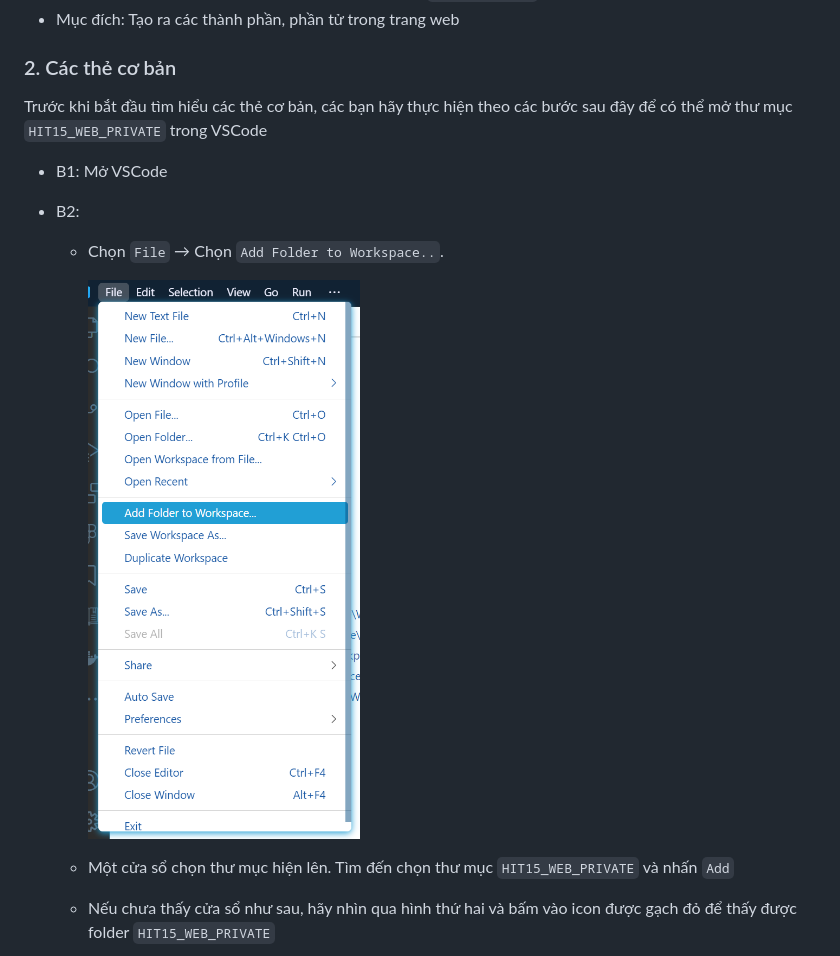
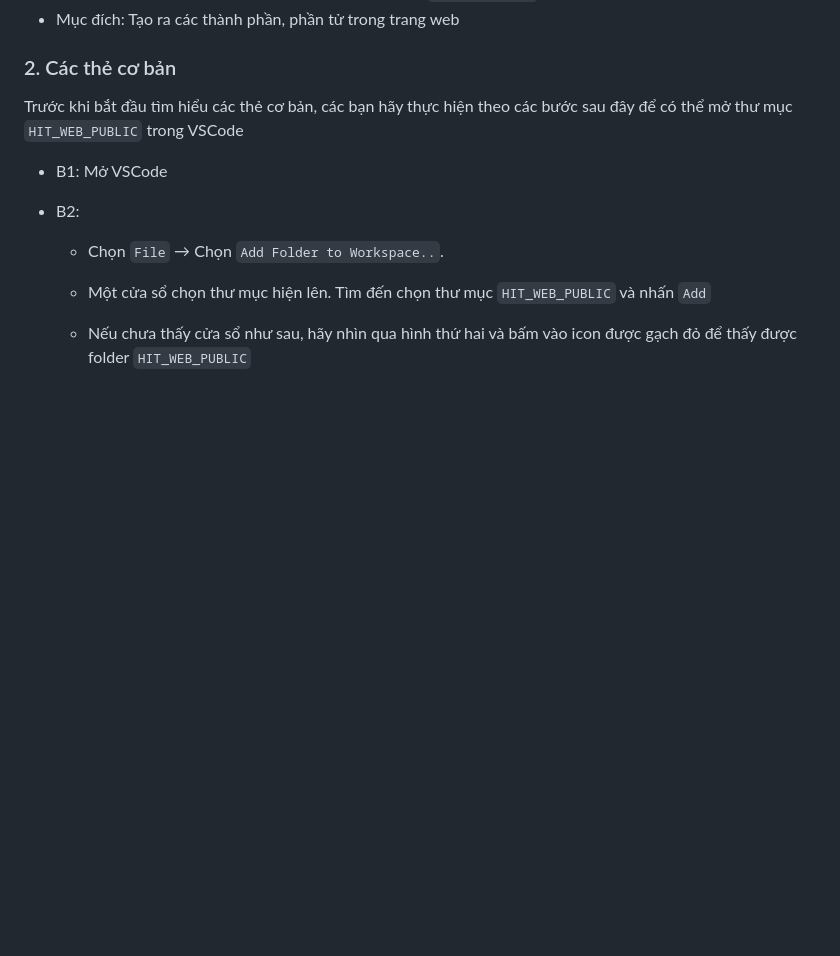
Before and after one commit to ChickenTTO/HIT_Web_Public_2025, a Markdown page: Buoi2/README.md, the part around one of its changes. Rendered like a GitHub page; blank space fills up the shorter version.

Commit message:
updae Buoi2

```diff
--- a/Buoi2/README.md
+++ b/Buoi2/README.md
@@ -68,15 +68,14 @@
 
 ### 2. Các thẻ cơ bản
 
-Trước khi bắt đầu tìm hiểu các thẻ cơ bản, các bạn hãy thực hiện theo các bước sau đây để có thể mở thư mục `HIT15_WEB_PRIVATE` trong VSCode
+Trước khi bắt đầu tìm hiểu các thẻ cơ bản, các bạn hãy thực hiện theo các bước sau đây để có thể mở thư mục `HIT_WEB_PUBLIC` trong VSCode
 
 - B1: Mở VSCode
 - B2:
 
   - Chọn `File` → Chọn `Add Folder to Workspace..`.
 
-    ![add folder to workspace](./image/add-workspace.png)
 
-  - Một cửa sổ chọn thư mục hiện lên. Tìm đến chọn thư mục `HIT15_WEB_PRIVATE` và nhấn `Add`
-  - Nếu chưa thấy cửa sổ như sau, hãy nhìn qua hình thứ hai và bấm vào icon được gạch đỏ để thấy được folder `HIT15_WEB_PRIVATE`
+  - Một cửa sổ chọn thư mục hiện lên. Tìm đến chọn thư mục `HIT_WEB_PUBLIC` và nhấn `Add`
+  - Nếu chưa thấy cửa sổ như sau, hãy nhìn qua hình thứ hai và bấm vào icon được gạch đỏ để thấy được folder `HIT_WEB_PUBLIC`
 
```
Also changed, not shown: other parts of Buoi2/README.md (+2 -23 lines).
